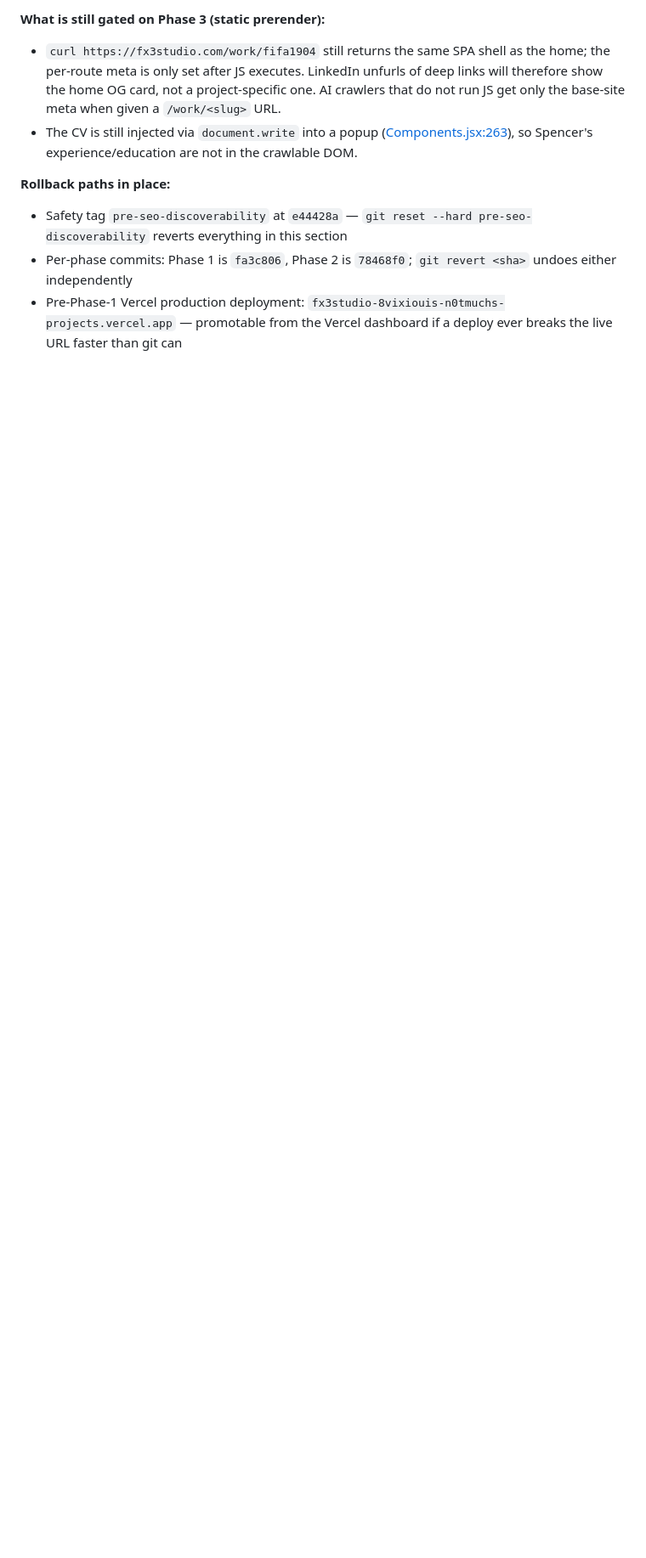
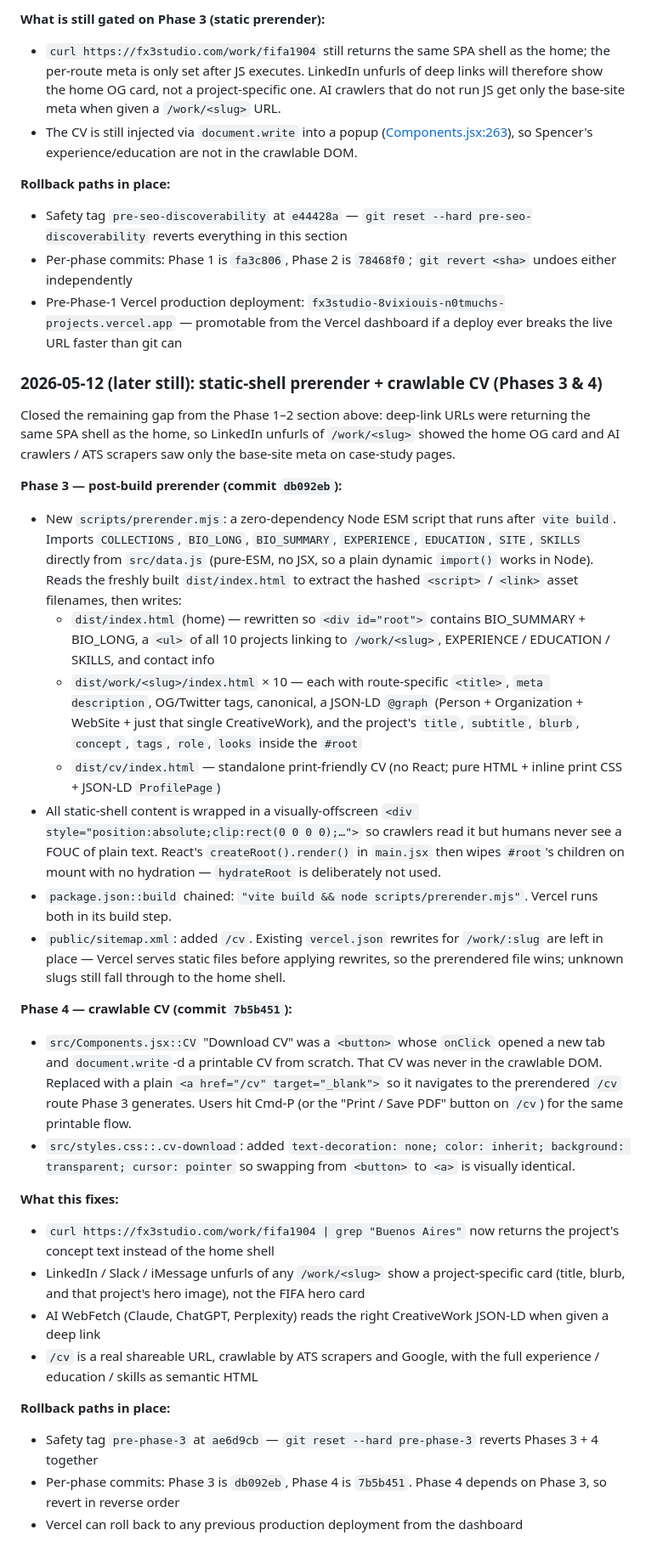
Before and after one commit to n0tmuch/fx3studio, a Markdown page: README.md, the part around the change. Shown at 85% size. GitHub-like rendering; blank space fills up the shorter version.

Commit message:
Document Phase 3 + Phase 4 in README history
Adds 2026-05-12 (later still) section covering the post-build prerender
script, the /cv prerendered route, the CV button rewire, and rollback
paths. Captures the why (LinkedIn unfurls + AI crawlers were still
gated on Phase 3), the how (offscreen static shell + createRoot wipe,
no hydrateRoot), and the specific safety tag + per-phase commit SHAs.

Co-Authored-By: Claude Opus 4.7 (1M context) <noreply@anthropic.com>

```diff
--- a/README.md
+++ b/README.md
@@ -158,3 +158,31 @@ External crawlers (LinkedIn unfurler, AI WebFetch, Google, recruiter ATS scraper
 - Safety tag `pre-seo-discoverability` at `e44428a` — `git reset --hard pre-seo-discoverability` reverts everything in this section
 - Per-phase commits: Phase 1 is `fa3c806`, Phase 2 is `78468f0`; `git revert <sha>` undoes either independently
 - Pre-Phase-1 Vercel production deployment: `fx3studio-8vixiouis-n0tmuchs-projects.vercel.app` — promotable from the Vercel dashboard if a deploy ever breaks the live URL faster than git can
+
+### 2026-05-12 (later still): static-shell prerender + crawlable CV (Phases 3 & 4)
+
+Closed the remaining gap from the Phase 1–2 section above: deep-link URLs were returning the same SPA shell as the home, so LinkedIn unfurls of `/work/<slug>` showed the home OG card and AI crawlers / ATS scrapers saw only the base-site meta on case-study pages.
+
+**Phase 3 — post-build prerender (commit `db092eb`):**
+- New `scripts/prerender.mjs`: a zero-dependency Node ESM script that runs after `vite build`. Imports `COLLECTIONS`, `BIO_LONG`, `BIO_SUMMARY`, `EXPERIENCE`, `EDUCATION`, `SITE`, `SKILLS` directly from `src/data.js` (pure-ESM, no JSX, so a plain dynamic `import()` works in Node). Reads the freshly built `dist/index.html` to extract the hashed `<script>` / `<link>` asset filenames, then writes:
+  - `dist/index.html` (home) — rewritten so `<div id="root">` contains BIO_SUMMARY + BIO_LONG, a `<ul>` of all 10 projects linking to `/work/<slug>`, EXPERIENCE / EDUCATION / SKILLS, and contact info
+  - `dist/work/<slug>/index.html` × 10 — each with route-specific `<title>`, `meta description`, OG/Twitter tags, canonical, a JSON-LD `@graph` (Person + Organization + WebSite + just that single CreativeWork), and the project's `title`, `subtitle`, `blurb`, `concept`, `tags`, `role`, `looks` inside the `#root`
+  - `dist/cv/index.html` — standalone print-friendly CV (no React; pure HTML + inline print CSS + JSON-LD `ProfilePage`)
+- All static-shell content is wrapped in a visually-offscreen `<div style="position:absolute;clip:rect(0 0 0 0);…">` so crawlers read it but humans never see a FOUC of plain text. React's `createRoot().render()` in `main.jsx` then wipes `#root`'s children on mount with no hydration — `hydrateRoot` is deliberately not used.
+- `package.json::build` chained: `"vite build && node scripts/prerender.mjs"`. Vercel runs both in its build step.
+- `public/sitemap.xml`: added `/cv`. Existing `vercel.json` rewrites for `/work/:slug` are left in place — Vercel serves static files before applying rewrites, so the prerendered file wins; unknown slugs still fall through to the home shell.
+
+**Phase 4 — crawlable CV (commit `7b5b451`):**
+- `src/Components.jsx::CV` "Download CV" was a `<button>` whose `onClick` opened a new tab and `document.write`-d a printable CV from scratch. That CV was never in the crawlable DOM. Replaced with a plain `<a href="/cv" target="_blank">` so it navigates to the prerendered `/cv` route Phase 3 generates. Users hit Cmd-P (or the "Print / Save PDF" button on `/cv`) for the same printable flow.
+- `src/styles.css::.cv-download`: added `text-decoration: none; color: inherit; background: transparent; cursor: pointer` so swapping from `<button>` to `<a>` is visually identical.
+
+**What this fixes:**
+- `curl https://fx3studio.com/work/fifa1904 | grep "Buenos Aires"` now returns the project's concept text instead of the home shell
+- LinkedIn / Slack / iMessage unfurls of any `/work/<slug>` show a project-specific card (title, blurb, and that project's hero image), not the FIFA hero card
+- AI WebFetch (Claude, ChatGPT, Perplexity) reads the right CreativeWork JSON-LD when given a deep link
+- `/cv` is a real shareable URL, crawlable by ATS scrapers and Google, with the full experience / education / skills as semantic HTML
+
+**Rollback paths in place:**
+- Safety tag `pre-phase-3` at `ae6d9cb` — `git reset --hard pre-phase-3` reverts Phases 3 + 4 together
+- Per-phase commits: Phase 3 is `db092eb`, Phase 4 is `7b5b451`. Phase 4 depends on Phase 3, so revert in reverse order
+- Vercel can roll back to any previous production deployment from the dashboard
```
